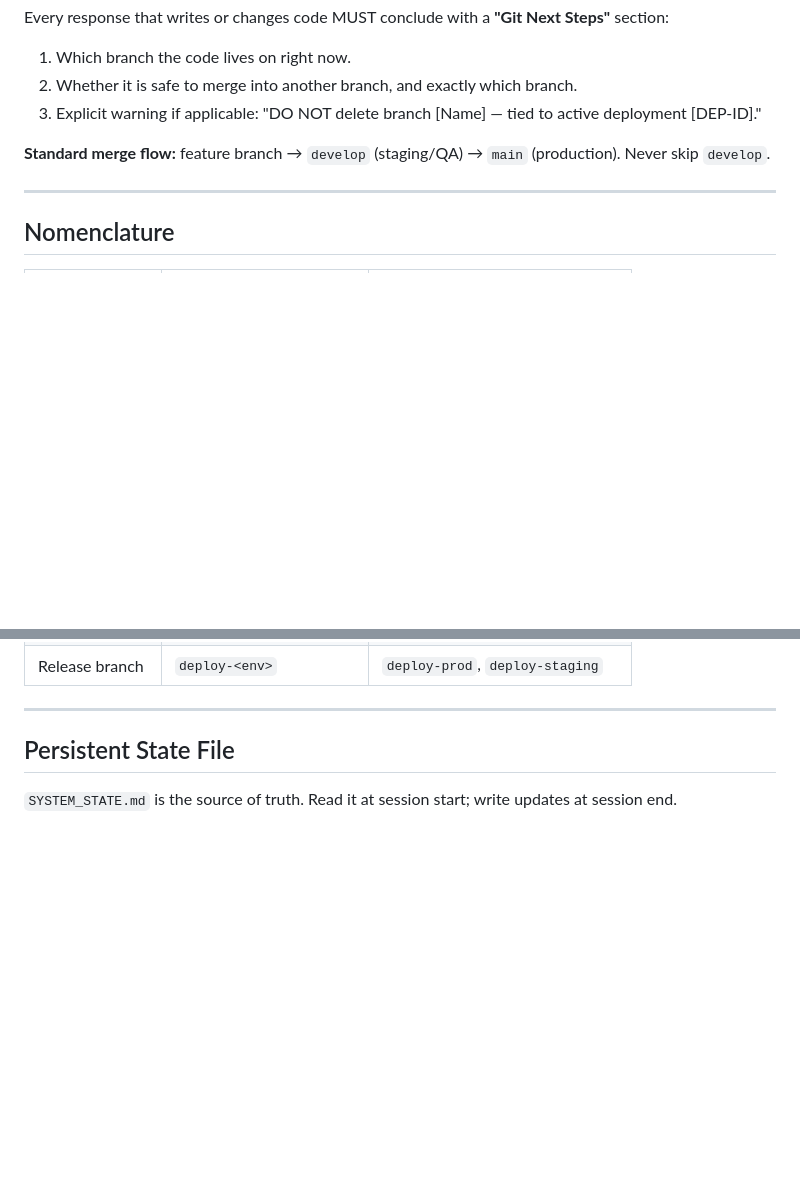
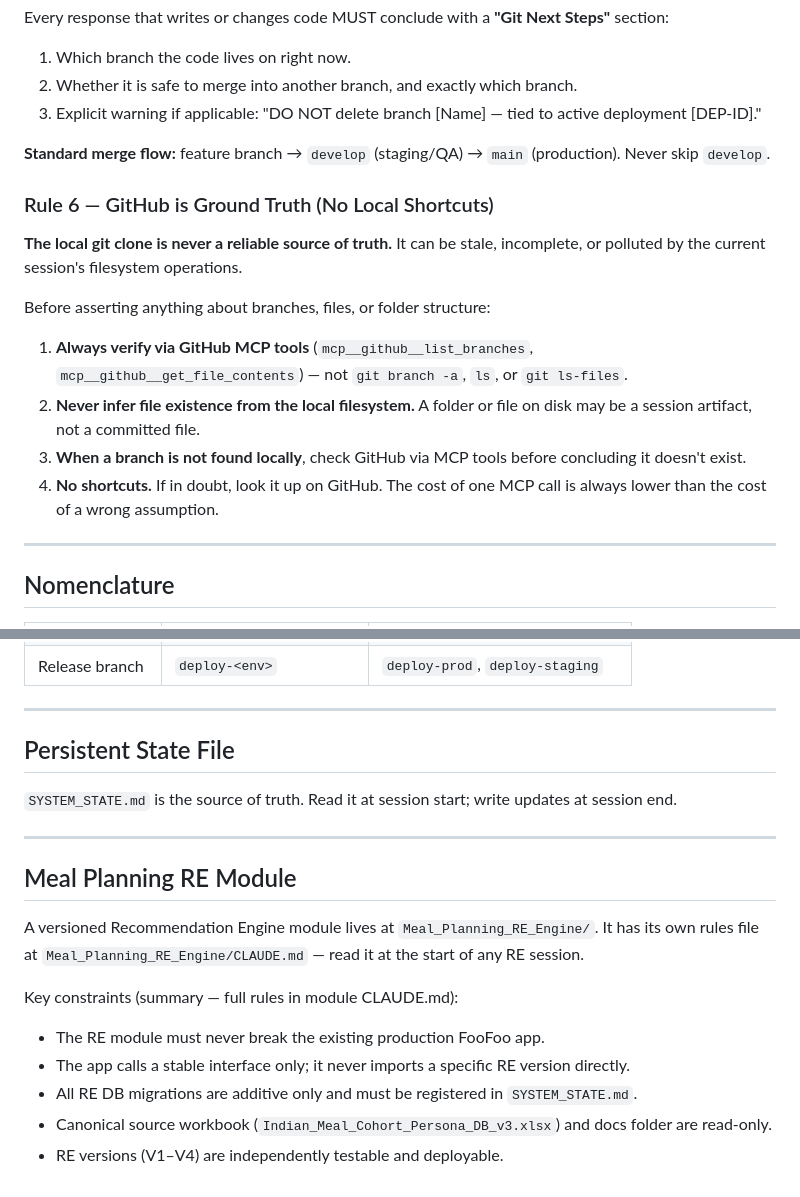
Before and after one commit to apverse-labs/foofoo, a Markdown page: CLAUDE.md, 2 parts joined by grey strips. Drawn GitHub-style; blank space fills up the shorter version.

Commit message:
BUILD-00A: sync root CLAUDE.md with main — add Rule 6 (GitHub ground truth) and RE module section

```diff
--- a/CLAUDE.md
+++ b/CLAUDE.md
@@ -55,6 +55,15 @@ Every response that writes or changes code MUST conclude with a **"Git Next Step
 
 **Standard merge flow:** feature branch → `develop` (staging/QA) → `main` (production). Never skip `develop`.
 
+### Rule 6 — GitHub is Ground Truth (No Local Shortcuts)
+**The local git clone is never a reliable source of truth.** It can be stale, incomplete, or polluted by the current session's filesystem operations.
+
+Before asserting anything about branches, files, or folder structure:
+1. **Always verify via GitHub MCP tools** (`mcp__github__list_branches`, `mcp__github__get_file_contents`) — not `git branch -a`, `ls`, or `git ls-files`.
+2. **Never infer file existence from the local filesystem.** A folder or file on disk may be a session artifact, not a committed file.
+3. **When a branch is not found locally**, check GitHub via MCP tools before concluding it doesn't exist.
+4. **No shortcuts.** If in doubt, look it up on GitHub. The cost of one MCP call is always lower than the cost of a wrong assumption.
+
 ---
 
 ## Nomenclature
@@ -71,3 +80,17 @@ Every response that writes or changes code MUST conclude with a **"Git Next Step
 
 ## Persistent State File
 `SYSTEM_STATE.md` is the source of truth. Read it at session start; write updates at session end.
+
+---
+
+## Meal Planning RE Module
+
+A versioned Recommendation Engine module lives at `Meal_Planning_RE_Engine/`.
+It has its own rules file at `Meal_Planning_RE_Engine/CLAUDE.md` — read it at the start of any RE session.
+
+Key constraints (summary — full rules in module CLAUDE.md):
+- The RE module must never break the existing production FooFoo app.
+- The app calls a stable interface only; it never imports a specific RE version directly.
+- All RE DB migrations are additive only and must be registered in `SYSTEM_STATE.md`.
+- Canonical source workbook (`Indian_Meal_Cohort_Persona_DB_v3.xlsx`) and docs folder are read-only.
+- RE versions (V1–V4) are independently testable and deployable.
```
